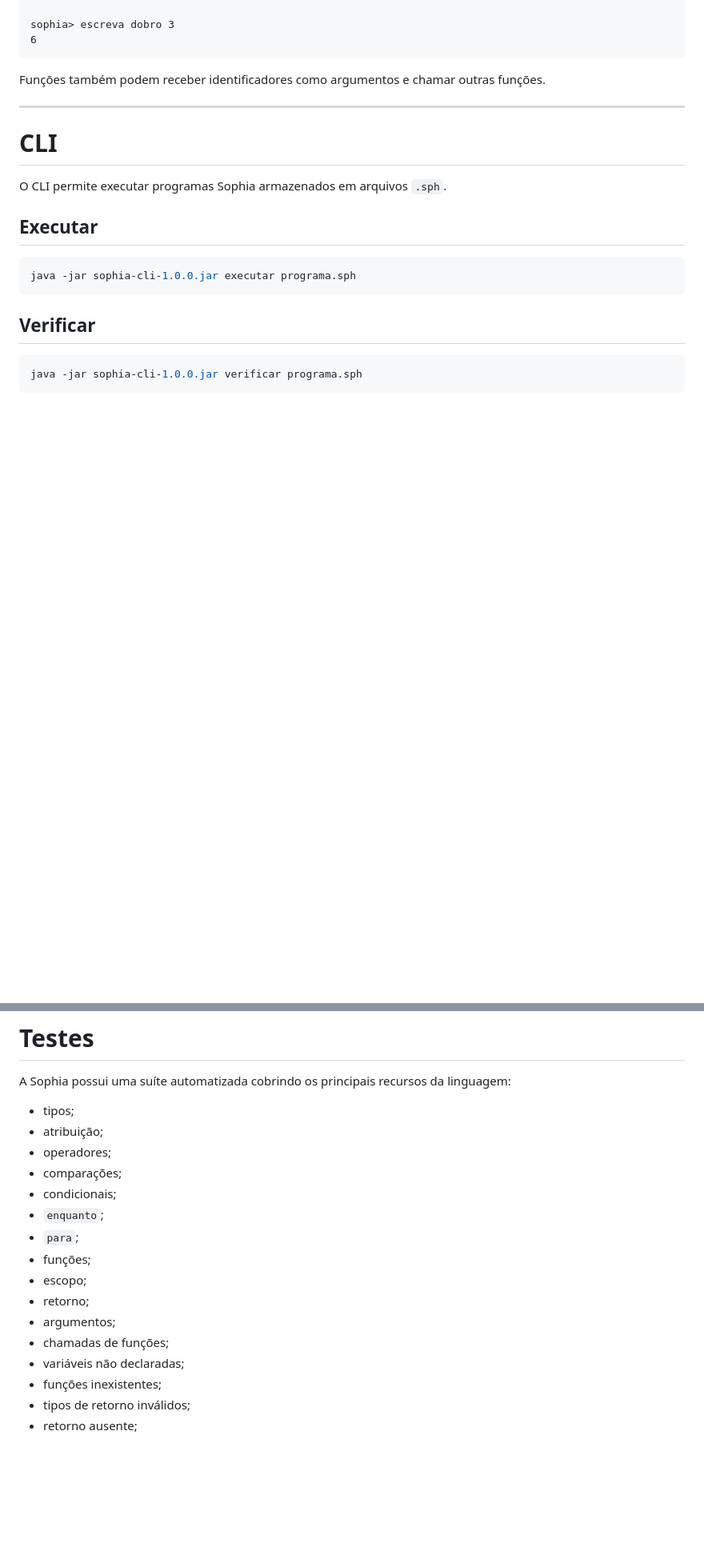
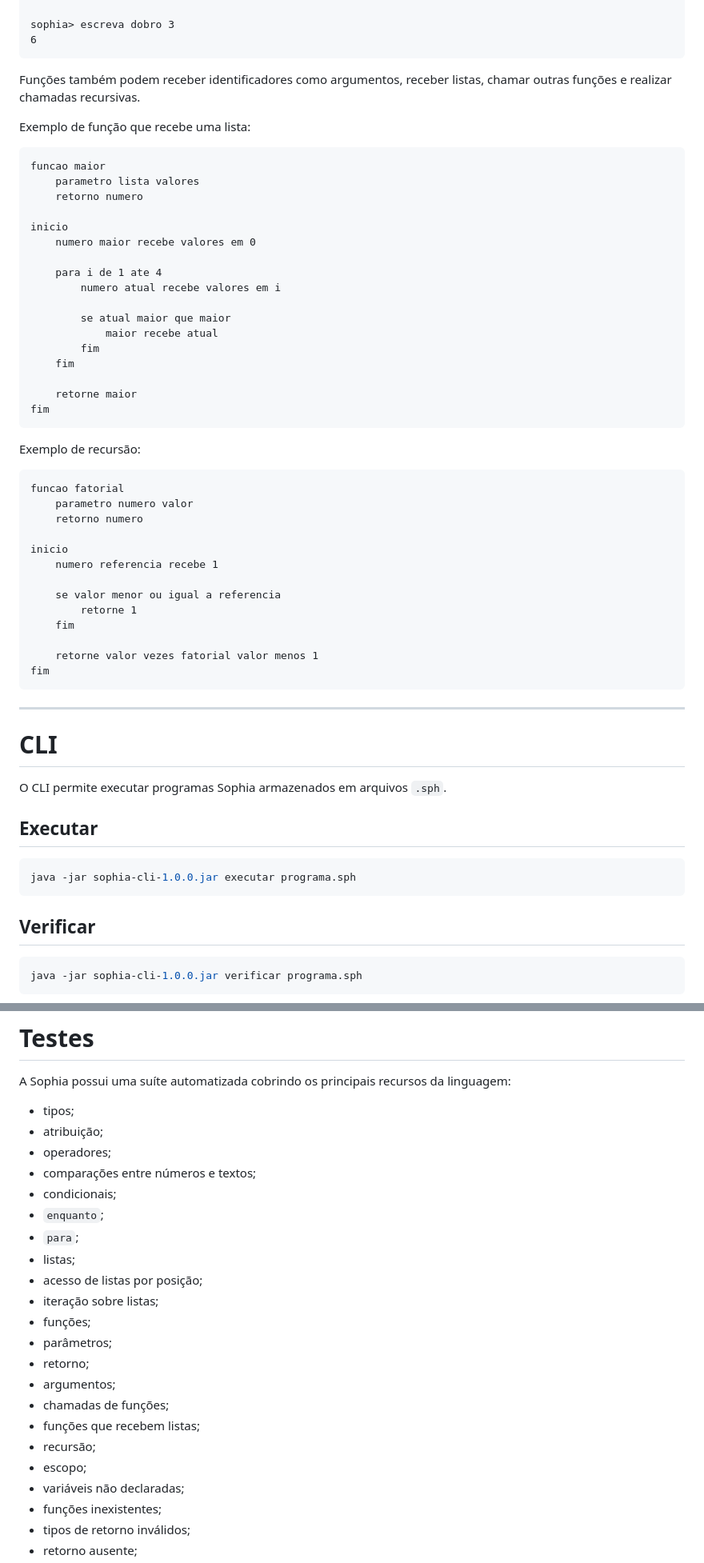
Before and after one commit to andersonfonseka/sophia, a Markdown page: README.md, 2 parts joined by grey strips. Shown at 80% size. GitHub-like rendering; blank space fills up the shorter version.

````diff
--- a/README.md
+++ b/README.md
@@ -281,7 +329,49 @@ sophia> escreva dobro 3
 6
 ```
 
-Funções também podem receber identificadores como argumentos e chamar outras funções.
+Funções também podem receber identificadores como argumentos, receber listas, chamar outras funções e realizar chamadas recursivas.
+
+Exemplo de função que recebe uma lista:
+
+```text
+funcao maior
+    parametro lista valores
+    retorno numero
+
+inicio
+    numero maior recebe valores em 0
+
+    para i de 1 ate 4
+        numero atual recebe valores em i
+
+        se atual maior que maior
+            maior recebe atual
+        fim
+    fim
+
+    retorne maior
+fim
+```
+
+Exemplo de recursão:
+
+```text
+funcao fatorial
+    parametro numero valor
+    retorno numero
+
+inicio
+    numero referencia recebe 1
+
+    se valor menor ou igual a referencia
+        retorne 1
+    fim
+
+    retorne valor vezes fatorial valor menos 1
+fim
+```
+
+
 
 ---
 
@@ -423,15 +513,21 @@ A Sophia possui uma suíte automatizada cobrindo os principais recursos da lingu
 - tipos;
 - atribuição;
 - operadores;
-- comparações;
+- comparações entre números e textos;
 - condicionais;
 - `enquanto`;
 - `para`;
+- listas;
+- acesso de listas por posição;
+- iteração sobre listas;
 - funções;
-- escopo;
+- parâmetros;
 - retorno;
 - argumentos;
 - chamadas de funções;
+- funções que recebem listas;
+- recursão;
+- escopo;
 - variáveis não declaradas;
 - funções inexistentes;
 - tipos de retorno inválidos;
````
Also changed, not shown: other parts of README.md (+53 -5 lines).
